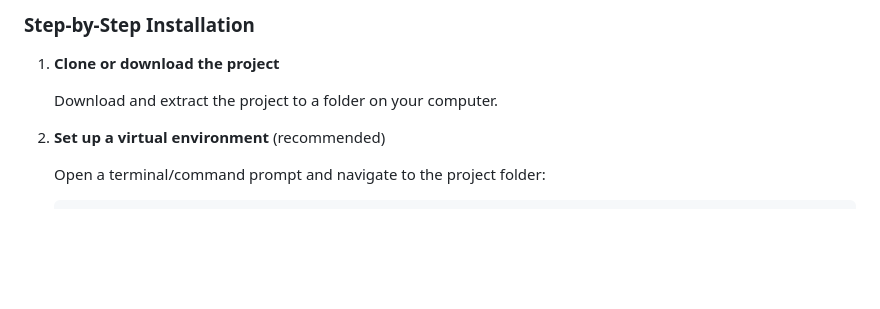
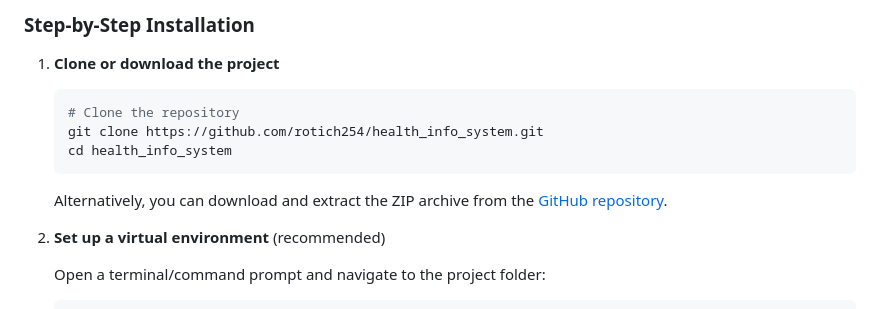
Before and after one commit to rotich254/health_info_system, a Markdown page: README.md, the part around the change. Rendered like a GitHub page; blank space fills up the shorter version.

````diff
--- a/README.md
+++ b/README.md
@@ -40,7 +40,13 @@ A comprehensive system for managing client health information, programs, and enr
 
 1. **Clone or download the project**
 
-   Download and extract the project to a folder on your computer.
+   ```bash
+   # Clone the repository
+   git clone https://github.com/rotich254/health_info_system.git
+   cd health_info_system
+   ```
+
+   Alternatively, you can download and extract the ZIP archive from the [GitHub repository](https://github.com/rotich254/health_info_system.git).
 
 2. **Set up a virtual environment** (recommended)
 
````
